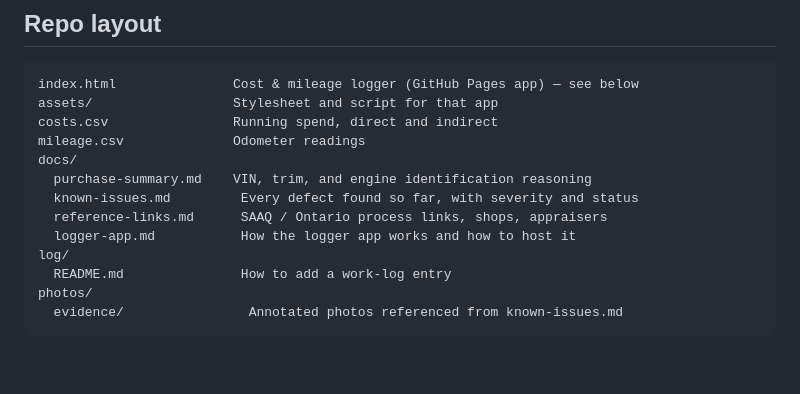
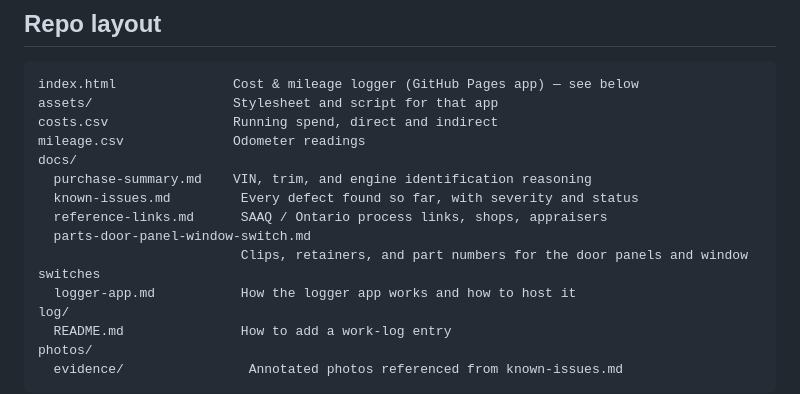
Before and after one commit to abyessof-labs/1981-gmc-caballero, a Markdown page: README.md, the part around the change. GitHub-like rendering; blank space fills up the shorter version.

```diff
--- a/README.md
+++ b/README.md
@@ -28,6 +28,8 @@ docs/
   purchase-summary.md    VIN, trim, and engine identification reasoning
   known-issues.md         Every defect found so far, with severity and status
   reference-links.md      SAAQ / Ontario process links, shops, appraisers
+  parts-door-panel-window-switch.md
+                          Clips, retainers, and part numbers for the door panels and window switches
   logger-app.md           How the logger app works and how to host it
 log/
   README.md               How to add a work-log entry
```
Also changed, not shown: docs/parts-door-panel-window-switch.md (added, +99 -0 lines).
